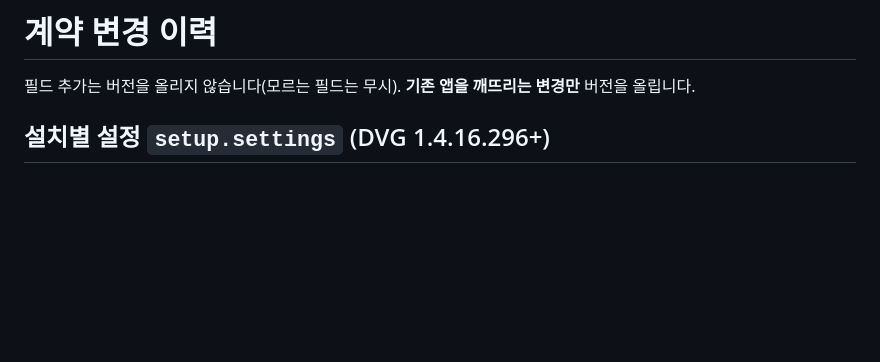
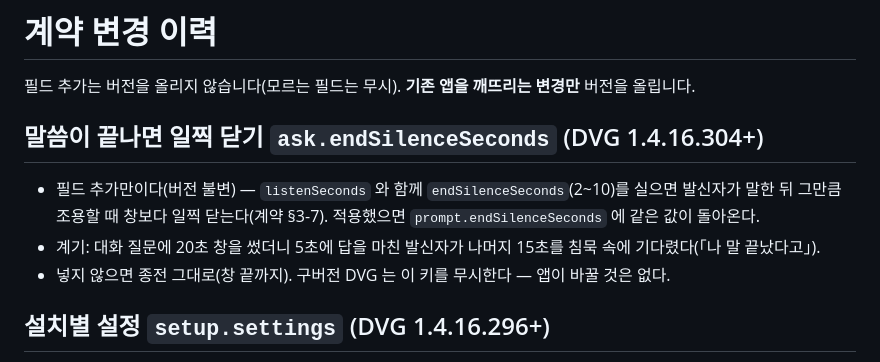
Before and after one commit to OLSSOO-Inc/dvg-apps, a Markdown page: CHANGELOG.md, the part around the change. Rendered like a GitHub page; blank space fills up the shorter version.

```diff
--- a/CHANGELOG.md
+++ b/CHANGELOG.md
@@ -1,6 +1,13 @@
 # 계약 변경 이력
 
 필드 추가는 버전을 올리지 않습니다(모르는 필드는 무시). **기존 앱을 깨뜨리는 변경만** 버전을 올립니다.
+
+## 말씀이 끝나면 일찍 닫기 `ask.endSilenceSeconds` (DVG 1.4.16.304+)
+
+- 필드 추가만이다(버전 불변) — `listenSeconds` 와 함께 `endSilenceSeconds`(2~10)를 실으면 발신자가 말한 뒤 그만큼 조용할 때
+  창보다 일찍 닫는다(계약 §3-7). 적용했으면 `prompt.endSilenceSeconds` 에 같은 값이 돌아온다.
+- 계기: 대화 질문에 20초 창을 썼더니 5초에 답을 마친 발신자가 나머지 15초를 침묵 속에 기다렸다(「나 말 끝났다고」).
+- 넣지 않으면 종전 그대로(창 끝까지). 구버전 DVG 는 이 키를 무시한다 — 앱이 바꿀 것은 없다.
 
 ## 설치별 설정 `setup.settings` (DVG 1.4.16.296+)
 
```
Also changed, not shown: docs/voice-relay-v1.md (+20 -3 lines).
